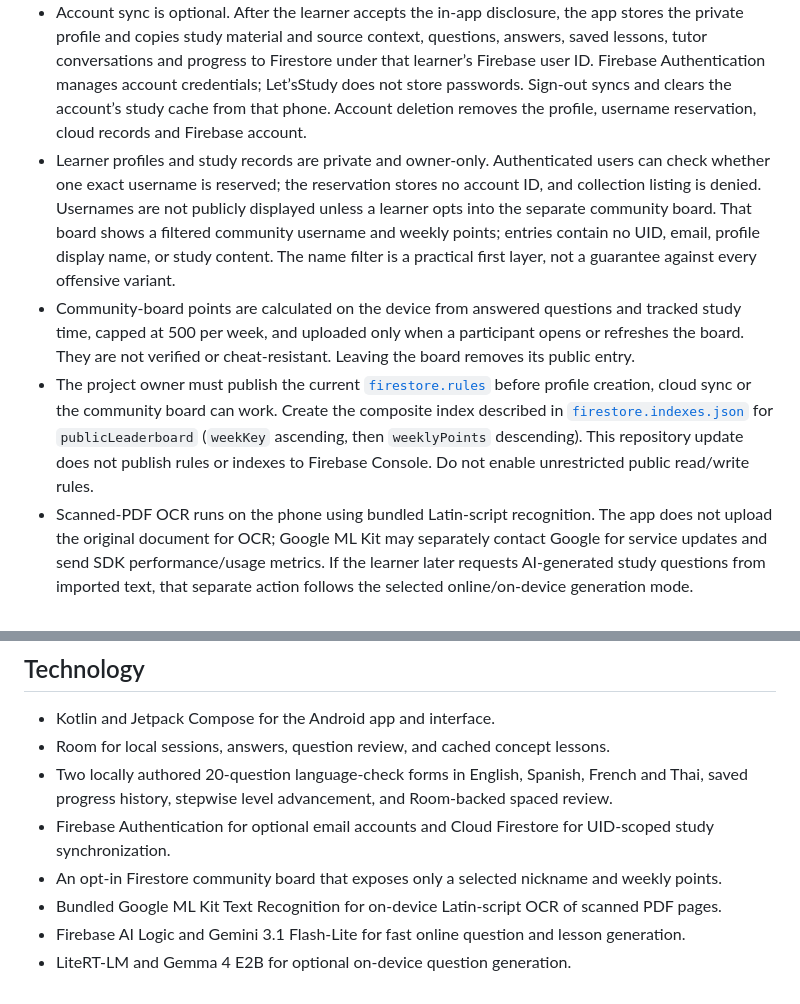
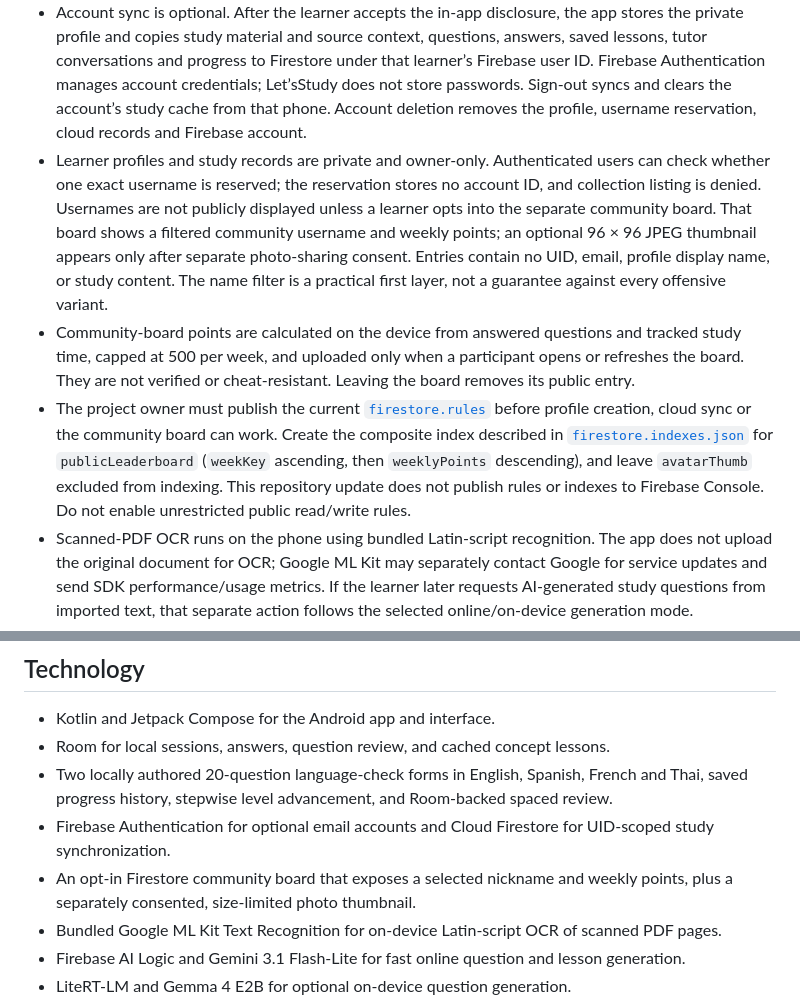
Before and after one commit to ovallsn/letsstudy, a Markdown page: README.md, 2 parts joined by grey strips. Rendered like a GitHub page.

```diff
--- a/README.md
+++ b/README.md
@@ -73,9 +73,9 @@ Learners do not need a ChatGPT or Gemini account. A Let’sStudy account is opti
 - Fast online sends relevant material and request context to Google through Firebase AI Logic. Written feedback includes the submitted answer; tutor requests include bounded history and study context. A one-time in-app disclosure explains online processing.
 - Sessions, answers, bookmarks, lessons, tutor messages and progress are saved locally in Room. Android backup is disabled. Cached content can be read offline; uninstalling removes local study data.
 - Account sync is optional. After the learner accepts the in-app disclosure, the app stores the private profile and copies study material and source context, questions, answers, saved lessons, tutor conversations and progress to Firestore under that learner’s Firebase user ID. Firebase Authentication manages account credentials; Let’sStudy does not store passwords. Sign-out syncs and clears the account’s study cache from that phone. Account deletion removes the profile, username reservation, cloud records and Firebase account.
-- Learner profiles and study records are private and owner-only. Authenticated users can check whether one exact username is reserved; the reservation stores no account ID, and collection listing is denied. Usernames are not publicly displayed unless a learner opts into the separate community board. That board shows a filtered community username and weekly points; entries contain no UID, email, profile display name, or study content. The name filter is a practical first layer, not a guarantee against every offensive variant.
+- Learner profiles and study records are private and owner-only. Authenticated users can check whether one exact username is reserved; the reservation stores no account ID, and collection listing is denied. Usernames are not publicly displayed unless a learner opts into the separate community board. That board shows a filtered community username and weekly points; an optional 96 × 96 JPEG thumbnail appears only after separate photo-sharing consent. Entries contain no UID, email, profile display name, or study content. The name filter is a practical first layer, not a guarantee against every offensive variant.
 - Community-board points are calculated on the device from answered questions and tracked study time, capped at 500 per week, and uploaded only when a participant opens or refreshes the board. They are not verified or cheat-resistant. Leaving the board removes its public entry.
-- The project owner must publish the current [`firestore.rules`](firestore.rules) before profile creation, cloud sync or the community board can work. Create the composite index described in [`firestore.indexes.json`](firestore.indexes.json) for `publicLeaderboard` (`weekKey` ascending, then `weeklyPoints` descending). This repository update does not publish rules or indexes to Firebase Console. Do not enable unrestricted public read/write rules.
+- The project owner must publish the current [`firestore.rules`](firestore.rules) before profile creation, cloud sync or the community board can work. Create the composite index described in [`firestore.indexes.json`](firestore.indexes.json) for `publicLeaderboard` (`weekKey` ascending, then `weeklyPoints` descending), and leave `avatarThumb` excluded from indexing. This repository update does not publish rules or indexes to Firebase Console. Do not enable unrestricted public read/write rules.
 - Scanned-PDF OCR runs on the phone using bundled Latin-script recognition. The app does not upload the original document for OCR; Google ML Kit may separately contact Google for service updates and send SDK performance/usage metrics. If the learner later requests AI-generated study questions from imported text, that separate action follows the selected online/on-device generation mode.
 - On-device generation keeps listing text and prompts on the phone. The model file is downloaded from Hugging Face to app-private storage.
 - AI-generated material can be incomplete or incorrect. Learners should verify technical commands, safety guidance, and company-specific claims before relying on them.
@@ -91,7 +91,7 @@ A topic/document plan makes one request. An online round makes one for 15 questi
 - Room for local sessions, answers, question review, and cached concept lessons.
 - Two locally authored 20-question language-check forms in English, Spanish, French and Thai, saved progress history, stepwise level advancement, and Room-backed spaced review.
 - Firebase Authentication for optional email accounts and Cloud Firestore for UID-scoped study synchronization.
-- An opt-in Firestore community board that exposes only a selected nickname and weekly points.
+- An opt-in Firestore community board that exposes a selected nickname and weekly points, plus a separately consented, size-limited photo thumbnail.
 - Bundled Google ML Kit Text Recognition for on-device Latin-script OCR of scanned PDF pages.
 - Firebase AI Logic and Gemini 3.1 Flash-Lite for fast online question and lesson generation.
 - LiteRT-LM and Gemma 4 E2B for optional on-device question generation.
```
Also changed, not shown: other parts of README.md (+3 -3 lines), docs/architecture.md (+1 -1 lines), docs/design-notes.md (+1 -1 lines), docs/screenshots/home.png, docs/screenshots/progress.png, 9 other files.
